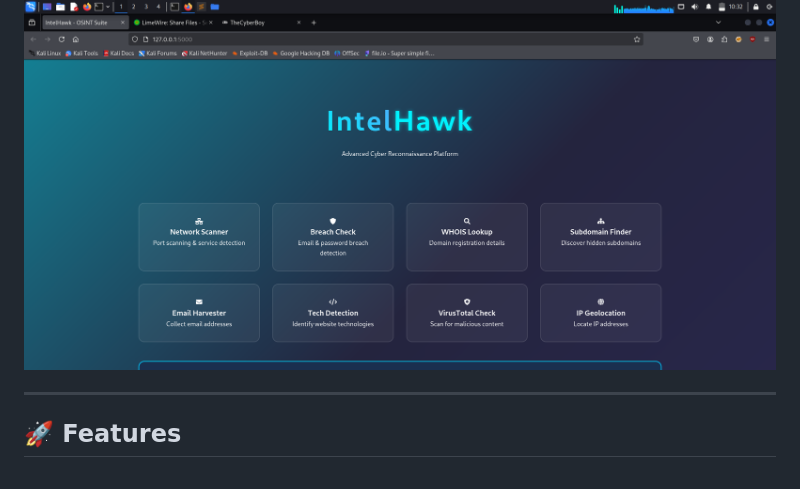
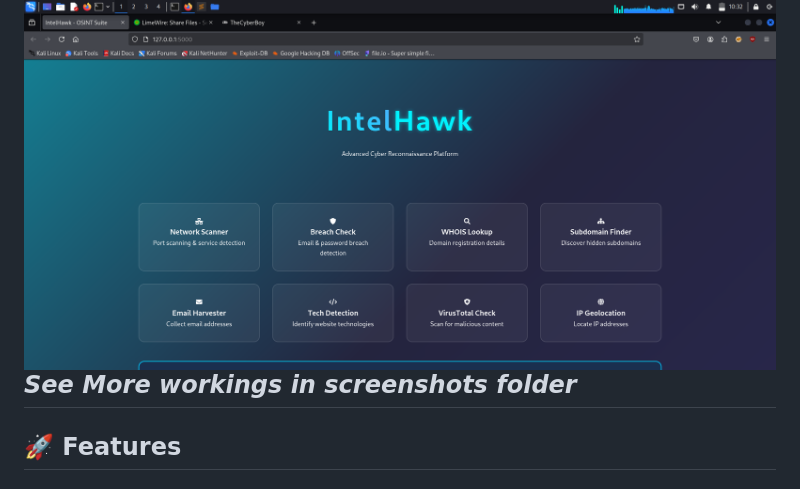
Before and after one commit to utkarsh-404/IntelHawk, a Markdown page: README.md, the part around the change. Drawn GitHub-style.

```diff
--- a/README.md
+++ b/README.md
@@ -6,7 +6,7 @@
 ---
 
 ![IntelHawk Demo](screenshots/home.png)
-
+*See More workings in screenshots folder*
 ---
 
 ## 🚀 Features
```
